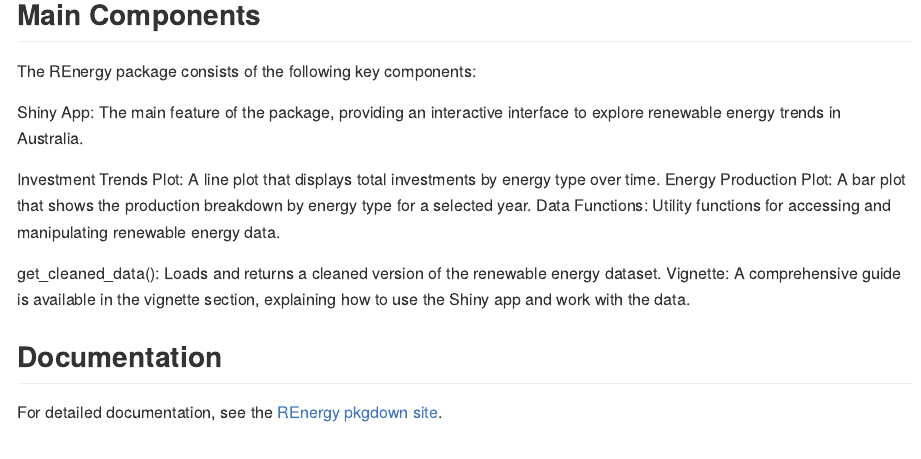
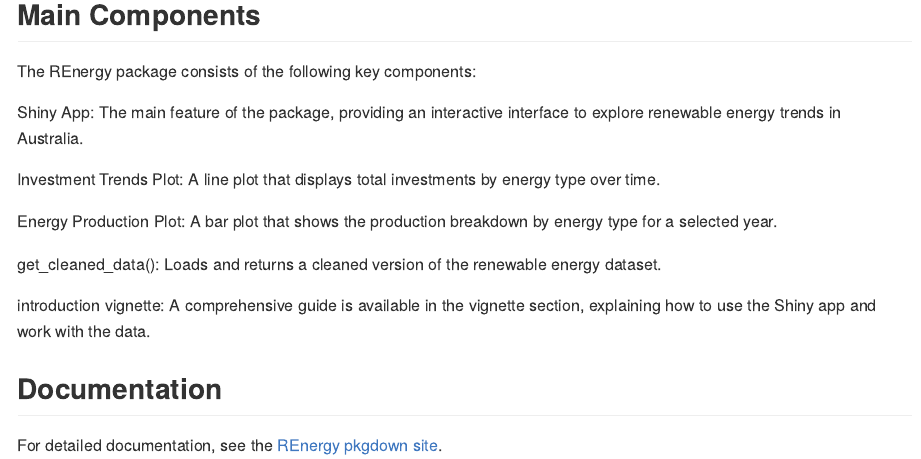
Before and after one commit to ETC5523-2024/assignment-4-packages-and-shiny-apps-akshatamhaski, an R Markdown document (README.Rmd): the page in a window 1100 px wide, from 970 px down. The pictures show the output file README.md that the author committed with the source, drawn offline in the style of GitHub; long lines of code are wrapped.

Commit message:
edit Readme file

```diff
--- a/README.Rmd
+++ b/README.Rmd
@@ -64,11 +64,13 @@
 Shiny App: The main feature of the package, providing an interactive interface to explore renewable energy trends in Australia.
 
 Investment Trends Plot: A line plot that displays total investments by energy type over time.
+
 Energy Production Plot: A bar plot that shows the production breakdown by energy type for a selected year.
-Data Functions: Utility functions for accessing and manipulating renewable energy data.
+
 
 get_cleaned_data(): Loads and returns a cleaned version of the renewable energy dataset.
-Vignette: A comprehensive guide is available in the vignette section, explaining how to use the Shiny app and work with the data.
+
+introduction vignette: A comprehensive guide is available in the vignette section, explaining how to use the Shiny app and work with the data.
 
 ## Documentation
 
```
Also changed, not shown: README.md.
